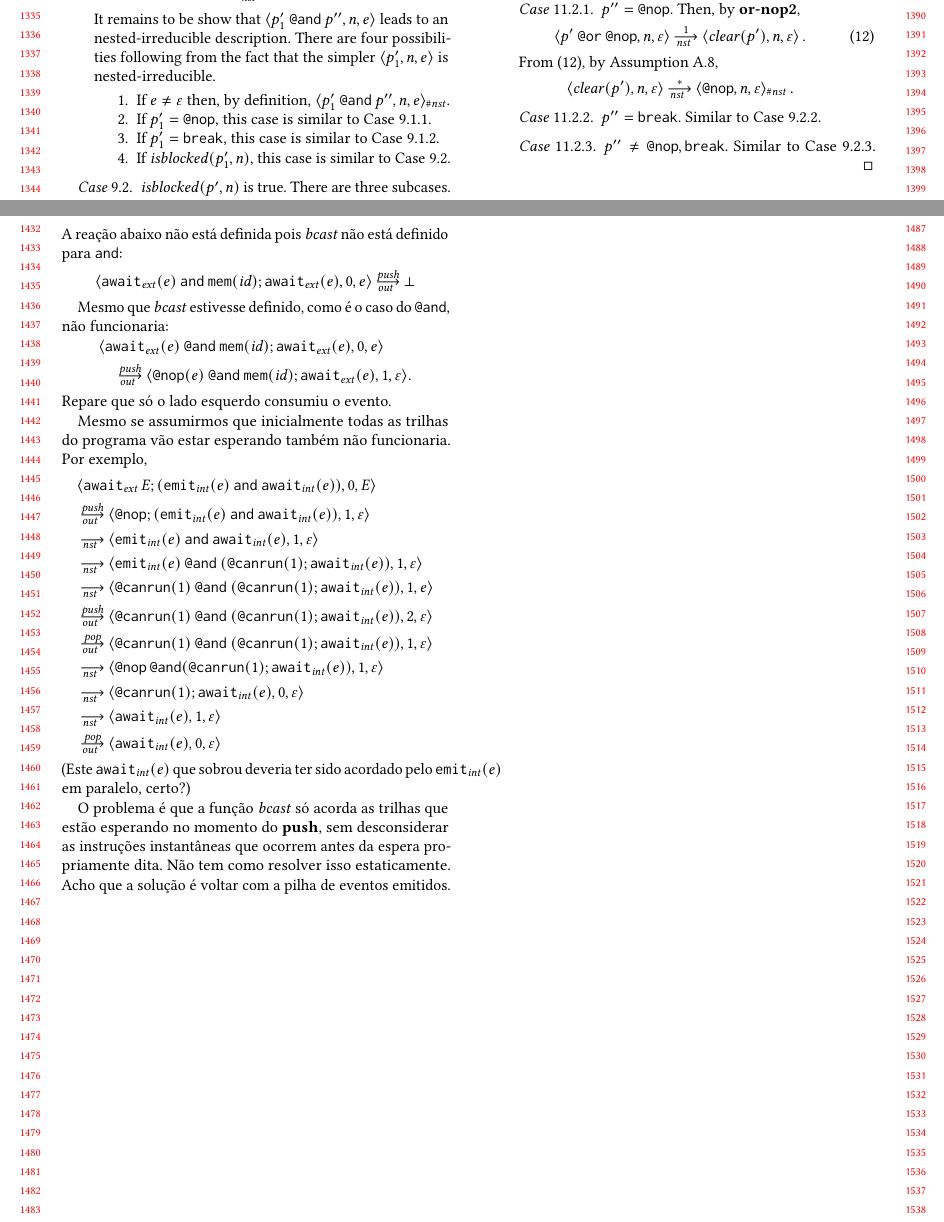
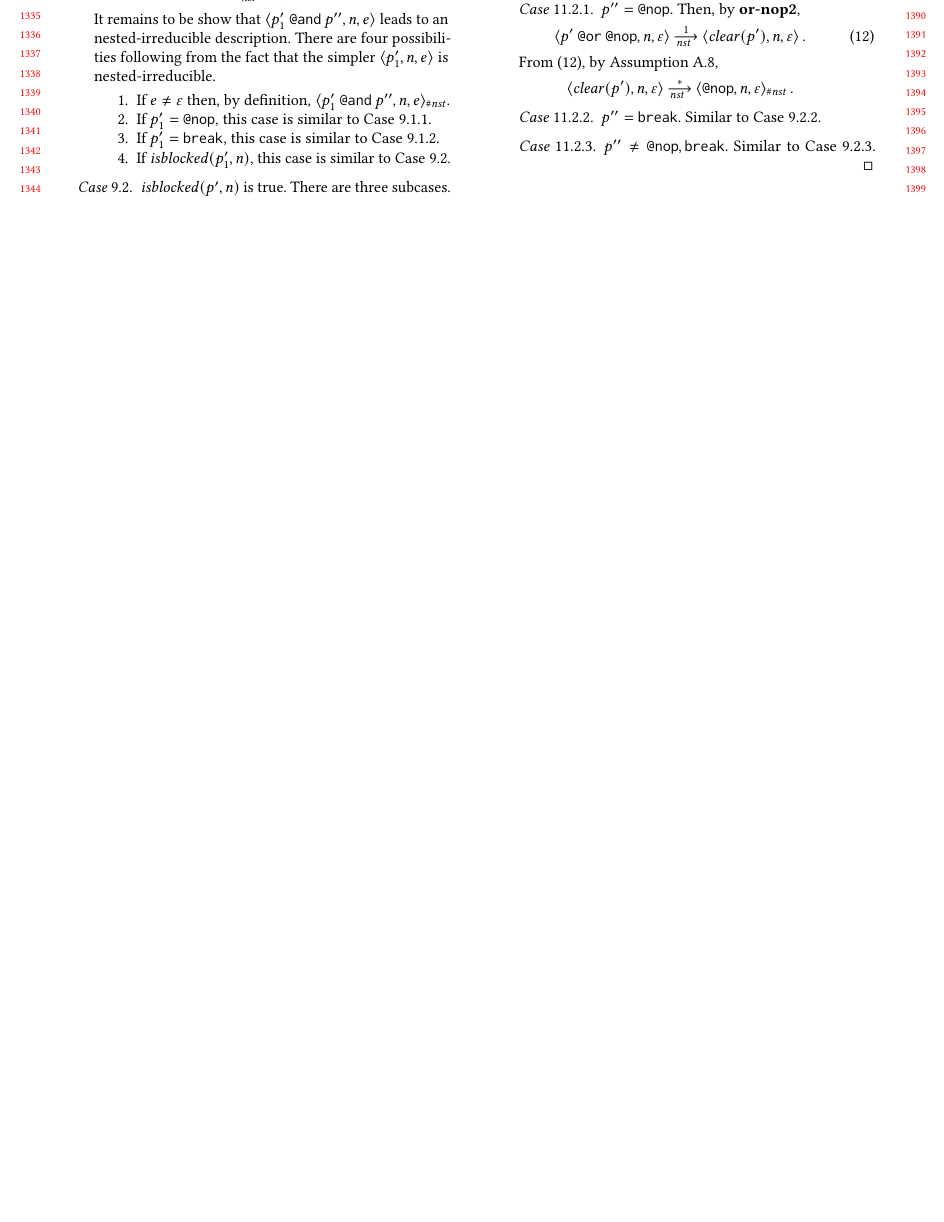
Before and after one commit to fsantanna-no/lctes-semantica, a LaTeX paper (index.tex, which reads 06-appendix.tex): two parts of pages 13 and 14 of 14 before the commit and part of page 13 of 13 after it, the two joined at a grey line, cut so that both start at the same text, the shorter picture padded with empty space. Compiled offline with pdfLaTeX.

Commit message:
Remove a seção PROBLEMA do apêndice

```diff
--- a/06-appendix.tex
+++ b/06-appendix.tex
@@ -968,47 +968,3 @@ following assumptions.
     \end{subcase}
   \end{case}
 \end{proof}
-
-\clearpage
-\section*{PROBLEMA}
-A reação abaixo não está definida pois~$\bcast$ não está definido
-para~$\ceu{\And}$:
-\[
-  \<\ceu{{\AwaitExt(e)}\And{\Mem(\Id);\AwaitExt(e)}},0,e>
-  \outpush\bot
-\]
-
-Mesmo que~$\bcast$ estivesse definido, como é o caso do~$\ceu{\AtAnd}$, não
-funcionaria:
-\[
-  \begin{split}
-    &\<\ceu{{\AwaitExt(e)}\AtAnd{\Mem(\Id);\AwaitExt(e)}},0,e>\\
-    &\quad\outpush\<\ceu{{\Nop(e)}\AtAnd{\Mem(\Id);\AwaitExt(e)}},1,\nil>.
-  \end{split}
-\]
-Repare que só o lado esquerdo consumiu o evento.
-
-Mesmo se assumirmos que inicialmente todas as trilhas do programa vão estar
-esperando também não funcionaria.  Por exemplo,
-\begin{align*}
-  &\<\ceu{\AwaitExt{E};({\EmitInt(e)}\And{\AwaitInt(e)}}),0,E>\\
-  &\outpush\<\ceu{\Nop;({\EmitInt(e)}\And{\AwaitInt(e)}}),1,\nil>\\
-  &\nst\<\ceu{{\EmitInt(e)}\And{\AwaitInt(e)}},1,\nil>\\
-  &\nst\<\ceu{{\EmitInt(e)}\AtAnd(\CanRun(1);\AwaitInt(e))},1,\nil>\\
-  &\nst\<\ceu{{\CanRun(1)}\AtAnd(\CanRun(1);\AwaitInt(e))},1,e>\\
-  &\outpush\<\ceu{{\CanRun(1)}\AtAnd(\CanRun(1);\AwaitInt(e))},2,\nil>\\
-  &\outpop\<\ceu{{\CanRun(1)}\AtAnd(\CanRun(1);\AwaitInt(e))},1,\nil>\\
-  &\nst\<\ceu{\Nop\AtAnd(\CanRun(1);\AwaitInt(e))},1,\nil>\\
-  &\nst\<\ceu{\CanRun(1);\AwaitInt(e)},0,\nil>\\
-  &\nst\<\ceu{\AwaitInt(e)},1,\nil>\\
-  &\outpop\<\ceu{\AwaitInt(e)},0,\nil>
-\end{align*}
-(Este~$\ceu{\AwaitInt(e)}$ que sobrou deveria ter sido acordado
-pelo~$\ceu{\EmitInt(e)}$ em paralelo, certo?)
-
-O problema é que a função~$\bcast$ só acorda as trilhas que estão esperando
-no momento do \R{push}, sem desconsiderar as instruções instantâneas que
-ocorrem antes da espera propriamente dita.  Não tem como resolver isso
-estaticamente.  Acho que a solução é voltar com a pilha de eventos emitidos.
-
-% LocalWords:  subcase subcases
```
Also changed, not shown: index.pdf.
